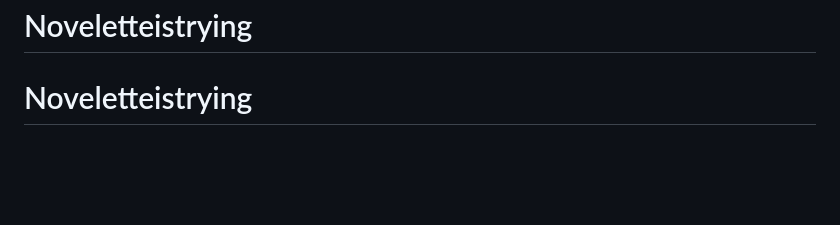
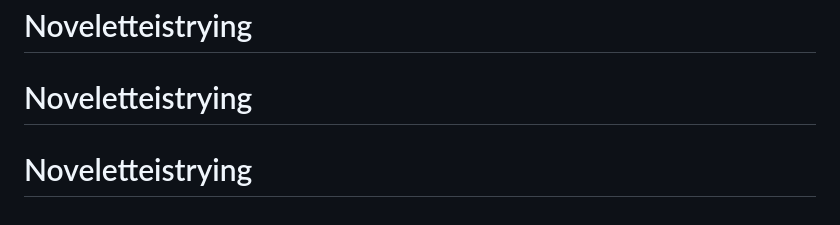
Before and after one commit to linklg1/Noveletteistrying, a Markdown page: README.md, the part around the change. Drawn GitHub-style; blank space fills up the shorter version.

```diff
--- a/README.md
+++ b/README.md
@@ -117,3 +117,4 @@ Giselle Miller - orangerosefilms@gmail.com
 The following image shows the web application's appearance and functionality:# Noveletteistrying
 # Noveletteistrying
 # Noveletteistrying
+# Noveletteistrying
```
